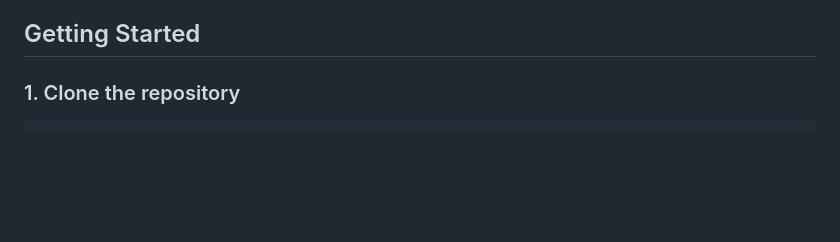
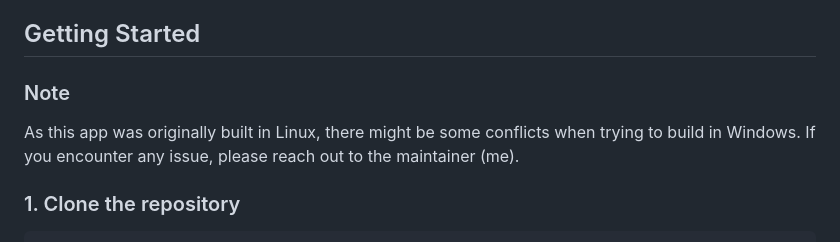
Before and after one commit to stellarie/littletrips, a Markdown page: README.md, the part around the change. GitHub-like rendering; blank space fills up the shorter version.

```diff
--- a/README.md
+++ b/README.md
@@ -63,6 +63,9 @@ The frontend is built with Vite and bundled into the Spring Boot app, so the pro
 - **Gradle** via the included wrapper
 
 ## Getting Started
+
+### Note
+As this app was originally built in Linux, there might be some conflicts when trying to build in Windows. If you encounter any issue, please reach out to the maintainer (me).
 
 ### 1. Clone the repository
 
```
